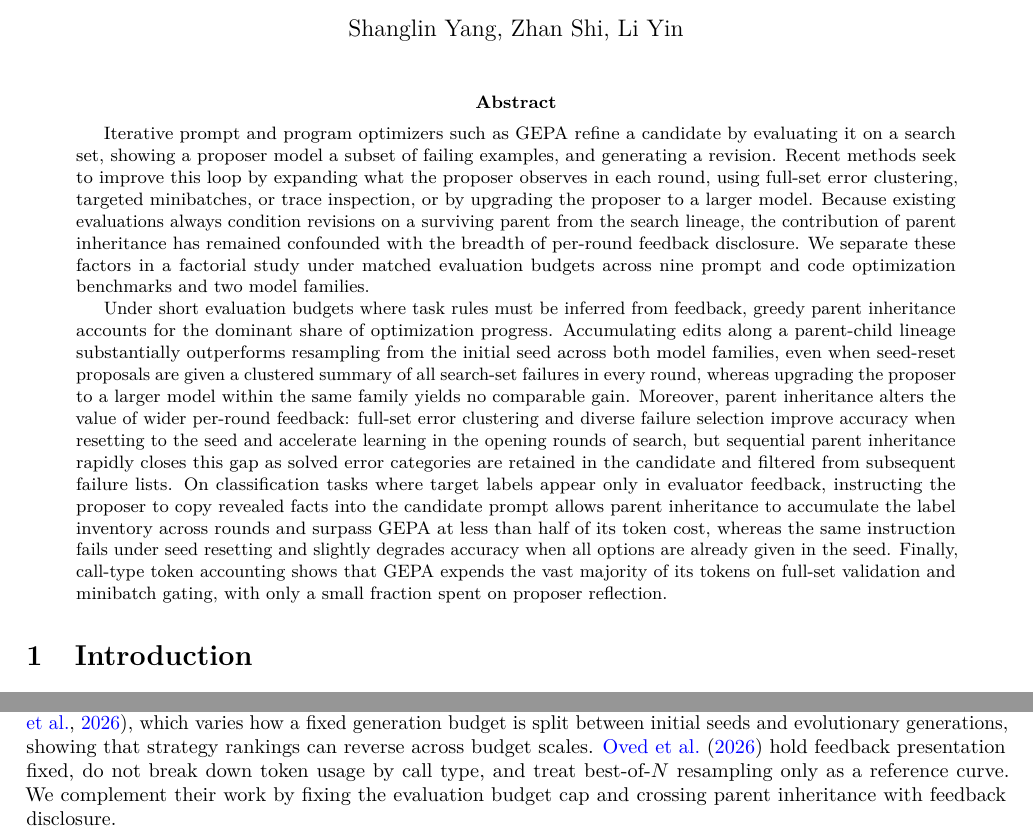
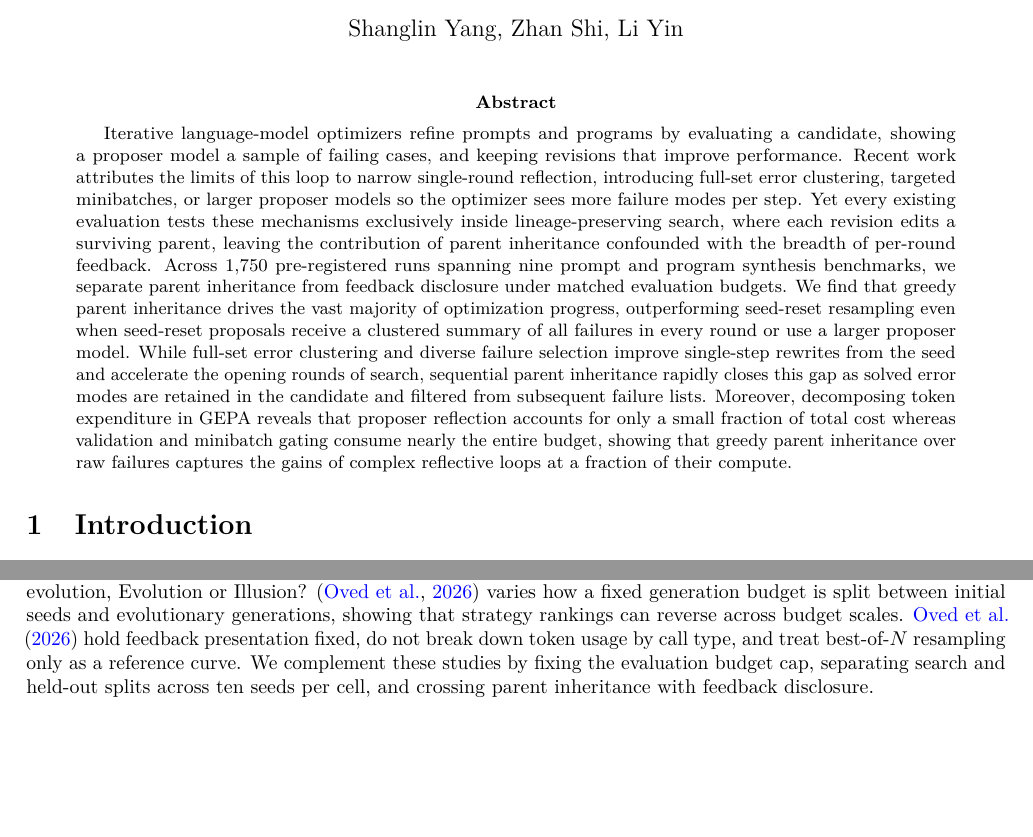
Before and after one commit to shangliy/lineage-is-memory, a LaTeX paper (paper/paper.tex): two parts of pages 1 and 2 of 16, joined at a grey line, cut so that both start at the same text, the shorter picture padded with empty space. Compiled offline with pdfLaTeX.

Commit message:
Cite prior works by Shanglin Yang et al. and refine abstract to NeurIPS Best Paper style

```diff
--- a/paper/paper.tex
+++ b/paper/paper.tex
@@ -137,41 +137,31 @@ Short-Budget LLM-Guided Optimization}
 \begin{document}
 \maketitle
 \begin{abstract}
-Iterative prompt and program optimizers such as GEPA refine a candidate
-by evaluating it on a search set, showing a proposer model a subset of
-failing examples, and generating a revision. Recent methods seek to
-improve this loop by expanding what the proposer observes in each round,
-using full-set error clustering, targeted minibatches, or trace
-inspection, or by upgrading the proposer to a larger model. Because
-existing evaluations always condition revisions on a surviving parent
-from the search lineage, the contribution of parent inheritance has
-remained confounded with the breadth of per-round feedback disclosure.
-We separate these factors in a factorial study under matched evaluation
-budgets across nine prompt and code optimization benchmarks and two
-model families.
-
-Under short evaluation budgets where task rules must be inferred from
-feedback, greedy parent inheritance accounts for the dominant share of
-optimization progress. Accumulating edits along a parent-child lineage
-substantially outperforms resampling from the initial seed across both
-model families, even when seed-reset proposals are given a clustered
-summary of all search-set failures in every round, whereas upgrading the
-proposer to a larger model within the same family yields no comparable
-gain. Moreover, parent inheritance alters the value of wider per-round
-feedback: full-set error clustering and diverse failure selection
-improve accuracy when resetting to the seed and accelerate learning in
-the opening rounds of search, but sequential parent inheritance rapidly
-closes this gap as solved error categories are retained in the candidate
-and filtered from subsequent failure lists. On classification tasks
-where target labels appear only in evaluator feedback, instructing the
-proposer to copy revealed facts into the candidate prompt allows parent
-inheritance to accumulate the label inventory across rounds and surpass
-GEPA at less than half of its token cost, whereas the same instruction
-fails under seed resetting and slightly degrades accuracy when all
-options are already given in the seed. Finally, call-type token
-accounting shows that GEPA expends the vast majority of its tokens on
-full-set validation and minibatch gating, with only a small fraction
-spent on proposer reflection.
+Iterative language-model optimizers refine prompts and programs by
+evaluating a candidate, showing a proposer model a sample of failing
+cases, and keeping revisions that improve performance. Recent work
+attributes the limits of this loop to narrow single-round reflection,
+introducing full-set error clustering, targeted minibatches, or larger
+proposer models so the optimizer sees more failure modes per step. Yet
+every existing evaluation tests these mechanisms exclusively inside
+lineage-preserving search, where each revision edits a surviving parent,
+leaving the contribution of parent inheritance confounded with the
+breadth of per-round feedback. Across 1,750 pre-registered runs spanning
+nine prompt and program synthesis benchmarks, we separate parent
+inheritance from feedback disclosure under matched evaluation budgets.
+We find that greedy parent inheritance drives the vast majority of
+optimization progress, outperforming seed-reset resampling even when
+seed-reset proposals receive a clustered summary of all failures in
+every round or use a larger proposer model. While full-set error
+clustering and diverse failure selection improve single-step rewrites
+from the seed and accelerate the opening rounds of search, sequential
+parent inheritance rapidly closes this gap as solved error modes are
+retained in the candidate and filtered from subsequent failure lists.
+Moreover, decomposing token expenditure in GEPA reveals that proposer
+reflection accounts for only a small fraction of total cost whereas
+validation and minibatch gating consume nearly the entire budget,
+showing that greedy parent inheritance over raw failures captures the
+gains of complex reflective loops at a fraction of their compute.
 \end{abstract}
 
 \hypertarget{introduction}{%
```
Also changed, not shown: paper/paper.pdf, paper/paper.tex (81 more changed lines).
